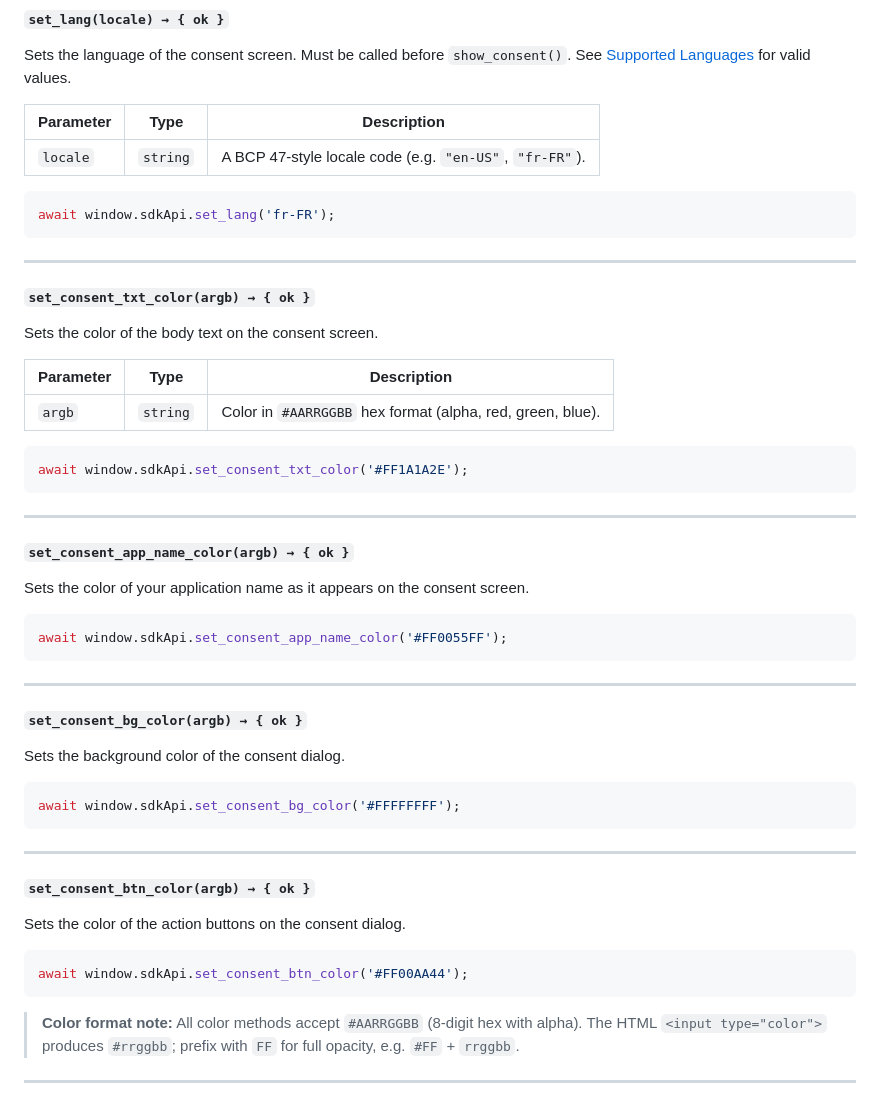
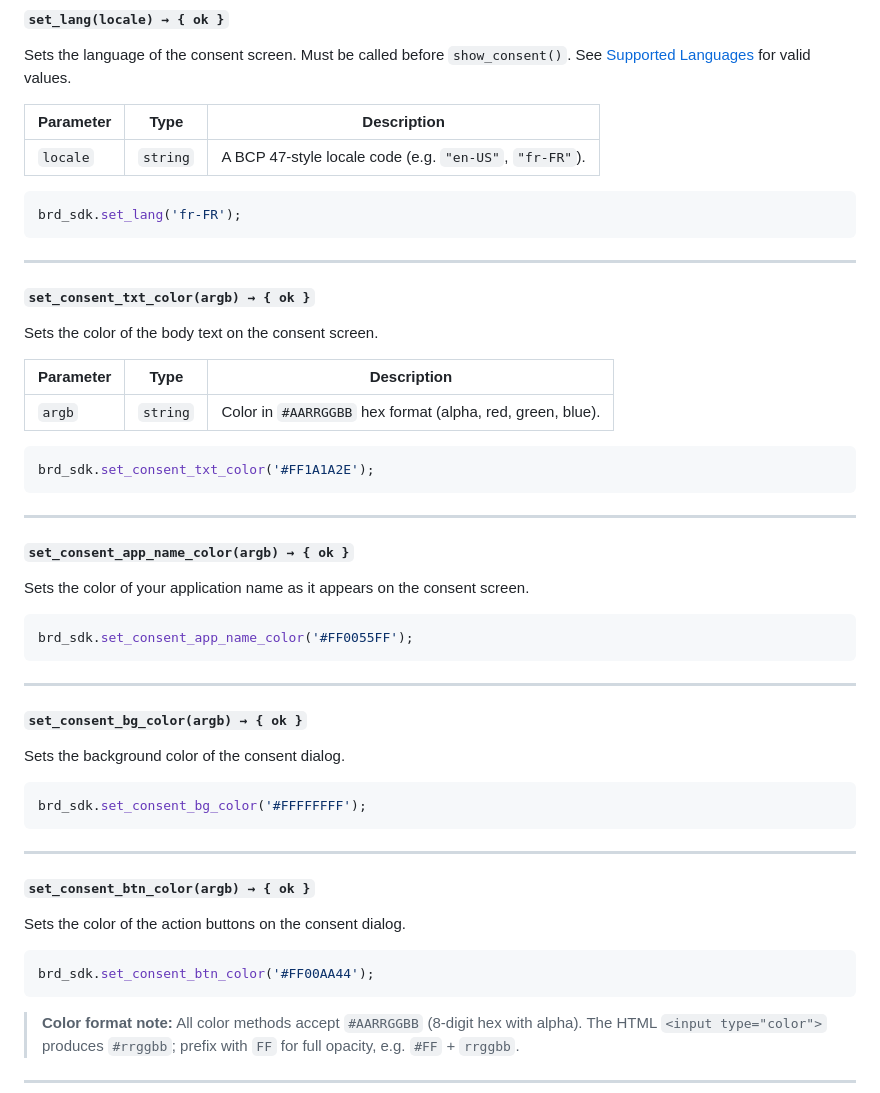
Before and after one commit to BrightSDK/electron-sample, a Markdown page: README.md, the part around one of its changes. Rendered like a GitHub page.

````diff
--- a/README.md
+++ b/README.md
@@ -190,7 +190,7 @@ Sets the language of the consent screen. Must be called before `show_consent()`.
 | `locale` | `string` | A BCP 47-style locale code (e.g. `"en-US"`, `"fr-FR"`). |
 
 ```js
-await window.sdkApi.set_lang('fr-FR');
+brd_sdk.set_lang('fr-FR');
 ```
 
 ---
@@ -204,7 +204,7 @@ Sets the color of the body text on the consent screen.
 | `argb` | `string` | Color in `#AARRGGBB` hex format (alpha, red, green, blue). |
 
 ```js
-await window.sdkApi.set_consent_txt_color('#FF1A1A2E');
+brd_sdk.set_consent_txt_color('#FF1A1A2E');
 ```
 
 ---
@@ -214,7 +214,7 @@ await window.sdkApi.set_consent_txt_color('#FF1A1A2E');
 Sets the color of your application name as it appears on the consent screen.
 
 ```js
-await window.sdkApi.set_consent_app_name_color('#FF0055FF');
+brd_sdk.set_consent_app_name_color('#FF0055FF');
 ```
 
 ---
@@ -224,7 +224,7 @@ await window.sdkApi.set_consent_app_name_color('#FF0055FF');
 Sets the background color of the consent dialog.
 
 ```js
-await window.sdkApi.set_consent_bg_color('#FFFFFFFF');
+brd_sdk.set_consent_bg_color('#FFFFFFFF');
 ```
 
 ---
@@ -234,7 +234,7 @@ await window.sdkApi.set_consent_bg_color('#FFFFFFFF');
 Sets the color of the action buttons on the consent dialog.
 
 ```js
-await window.sdkApi.set_consent_btn_color('#FF00AA44');
+brd_sdk.set_consent_btn_color('#FF00AA44');
 ```
 
 > **Color format note:** All color methods accept `#AARRGGBB` (8-digit hex with alpha). The HTML `<input type="color">` produces `#rrggbb`; prefix with `FF` for full opacity, e.g. `#FF` + `rrggbb`.
````
Also changed, not shown: other parts of README.md (+8 -8 lines).
